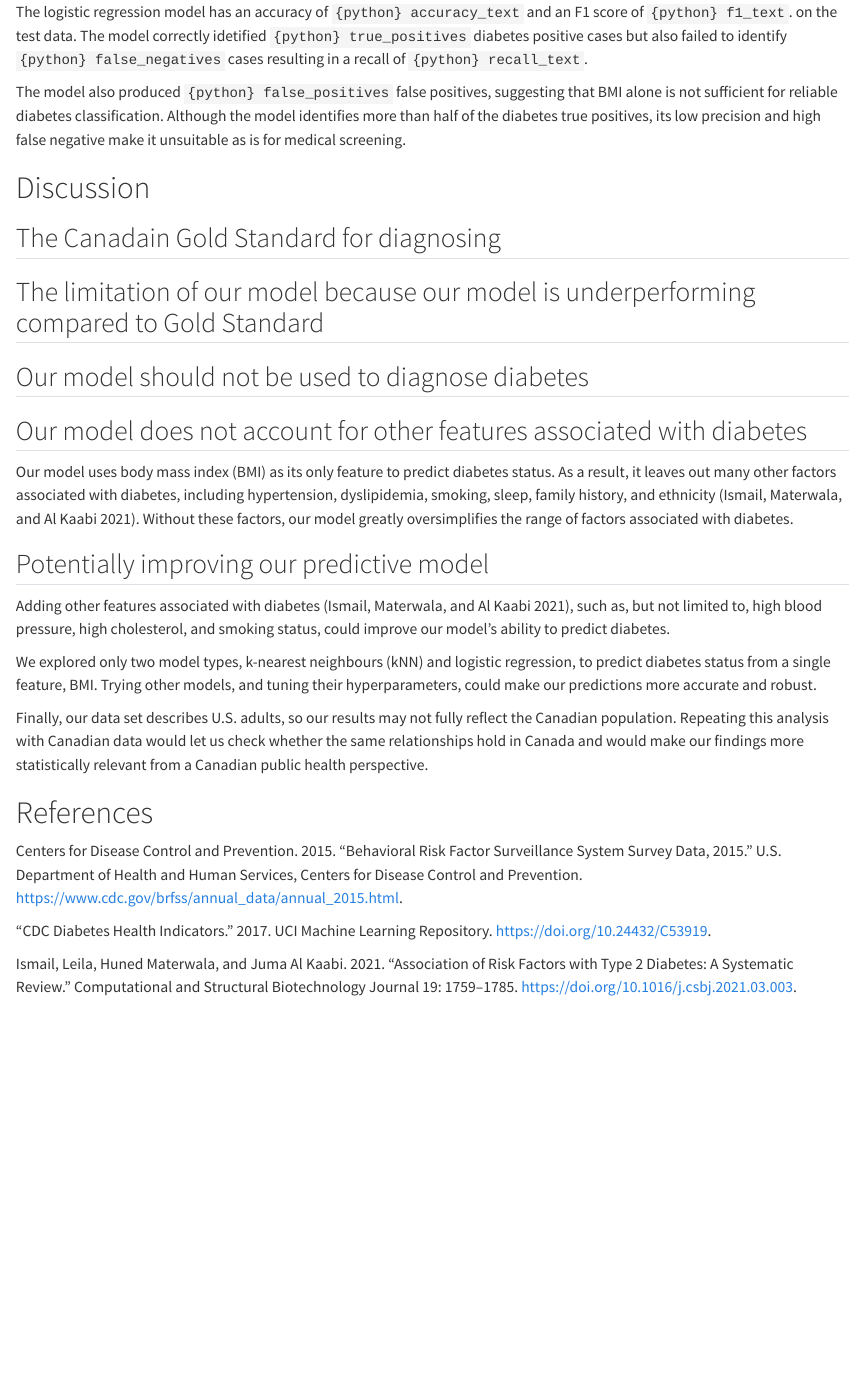
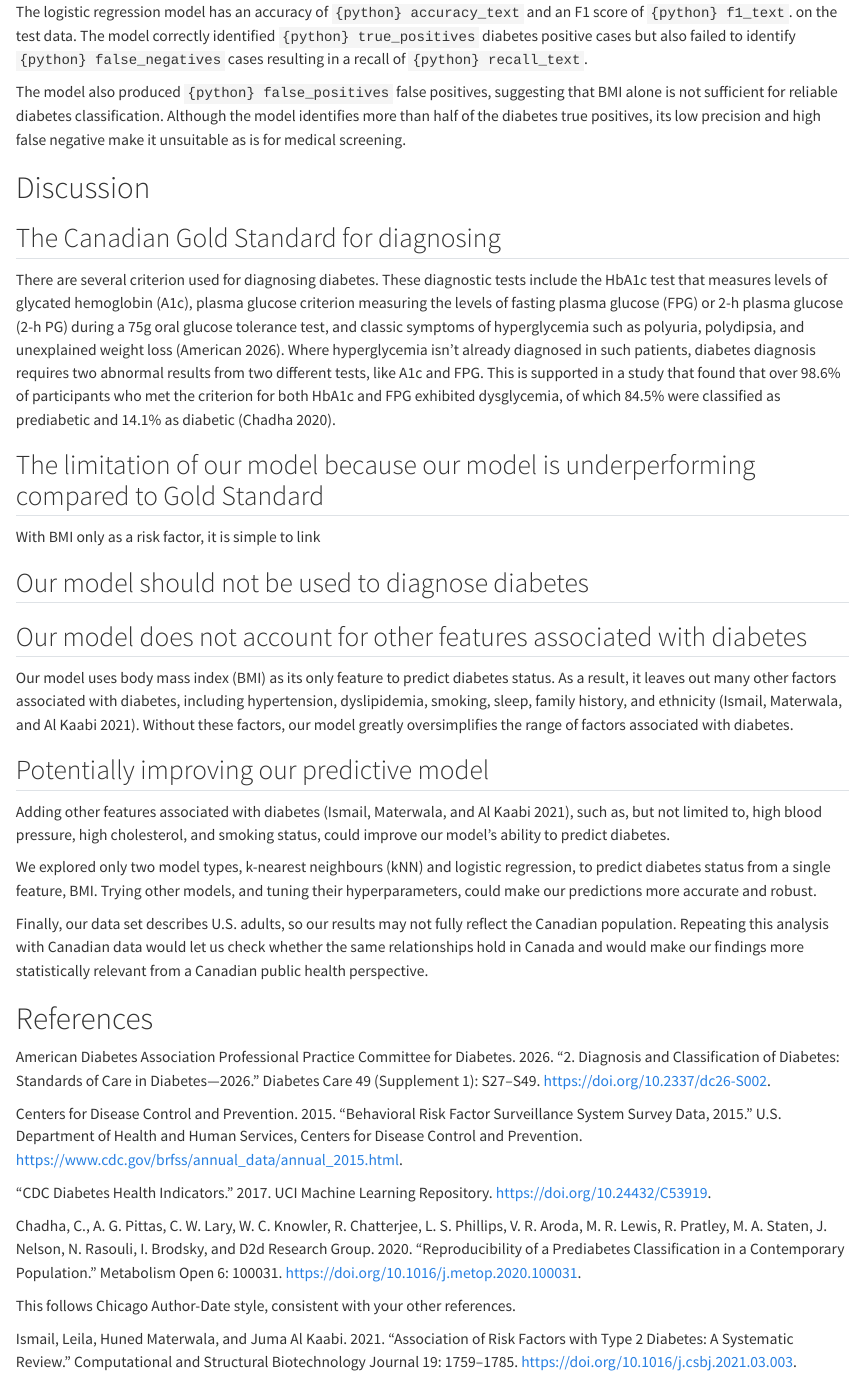
Before and after one commit to UBC-MDS-2026-27/DSCI-522-group-01-diabetes-indicators-prediction, a Quarto document (analysis/diabetes-indicators-prediction.qmd): the page in a window 1100 px wide, from 7130 px down. Rendered offline with R 4.5, knitr and Pandoc in place of Quarto, with nearby package versions; some code elsewhere in the file could not run offline.

Commit message:
Diagnostic Test

````diff
--- a/analysis/diabetes-indicators-prediction.qmd
+++ b/analysis/diabetes-indicators-prediction.qmd
@@ -286,16 +286,18 @@ false_negatives = int(confusion_matrix.loc[1, 0])
 false_positives = int(confusion_matrix.loc[0, 1])
 ```
 
-The logistic regression model has an accuracy of `{python} accuracy_text` and an F1 score of `{python} f1_text`. on the test data. The model correctly idetified `{python} true_positives` diabetes positive cases but also failed to identify `{python} false_negatives` cases resulting in a recall of `{python} recall_text`.
+The logistic regression model has an accuracy of `{python} accuracy_text` and an F1 score of `{python} f1_text`. on the test data. The model correctly identified `{python} true_positives` diabetes positive cases but also failed to identify `{python} false_negatives` cases resulting in a recall of `{python} recall_text`.
 
 The model also produced `{python} false_positives` false positives, suggesting that BMI alone is not sufficient for reliable diabetes classification. Although the model identifies more than half of the diabetes true positives, its low precision and high false negative make it unsuitable as is for medical screening.
 
 
 # Discussion
 
-## The Canadain Gold Standard for diagnosing
+## The Canadian Gold Standard for diagnosing
+There are several criterion used for diagnosing diabetes. These diagnostic tests include the HbA1c test that measures levels of glycated hemoglobin (A1c), plasma glucose criterion measuring the levels of fasting plasma glucose (FPG) or 2-h plasma glucose (2-h PG) during a 75g oral glucose tolerance test, and classic symptoms of hyperglycemia such as polyuria, polydipsia, and unexplained weight loss (American 2026). Where hyperglycemia isn't already diagnosed in such patients, diabetes diagnosis requires two abnormal results from two different tests, like A1c and FPG. This is supported in a study that found that over 98.6% of participants who met the criterion for both HbA1c and FPG exhibited dysglycemia, of which 84.5% were classified as prediabetic and 14.1% as diabetic (Chadha 2020).
 
 ## The limitation of our model because our model is underperforming compared to Gold Standard
+With BMI only as a risk factor, it is simple to link
 
 ## Our model should not be used to diagnose diabetes
 
@@ -315,9 +317,15 @@ Finally, our data set describes U.S. adults, so our results may not fully reflec
 
 # References
 
+American Diabetes Association Professional Practice Committee for Diabetes. 2026. “2. Diagnosis and Classification of Diabetes: Standards of Care in Diabetes—2026.” Diabetes Care 49 (Supplement 1): S27–S49. https://doi.org/10.2337/dc26-S002.
+
 Centers for Disease Control and Prevention. 2015. “Behavioral Risk Factor Surveillance System Survey Data, 2015.” U.S. Department of Health and Human Services, Centers for Disease Control and Prevention.   https://www.cdc.gov/brfss/annual_data/annual_2015.html.
 
 “CDC Diabetes Health Indicators.” 2017. UCI Machine Learning Repository. https://doi.org/10.24432/C53919.
+
+Chadha, C., A. G. Pittas, C. W. Lary, W. C. Knowler, R. Chatterjee, L. S. Phillips, V. R. Aroda, M. R. Lewis, R. Pratley, M. A. Staten, J. Nelson, N. Rasouli, I. Brodsky, and D2d Research Group. 2020. “Reproducibility of a Prediabetes Classification in a Contemporary Population.” Metabolism Open 6: 100031. https://doi.org/10.1016/j.metop.2020.100031.
+
+This follows Chicago Author-Date style, consistent with your other references.
 
 Ismail, Leila, Huned Materwala, and Juma Al Kaabi. 2021. “Association of Risk Factors with Type 2 Diabetes: A Systematic Review.” Computational and Structural Biotechnology Journal 19: 1759–1785. https://doi.org/10.1016/j.csbj.2021.03.003.
 
````
